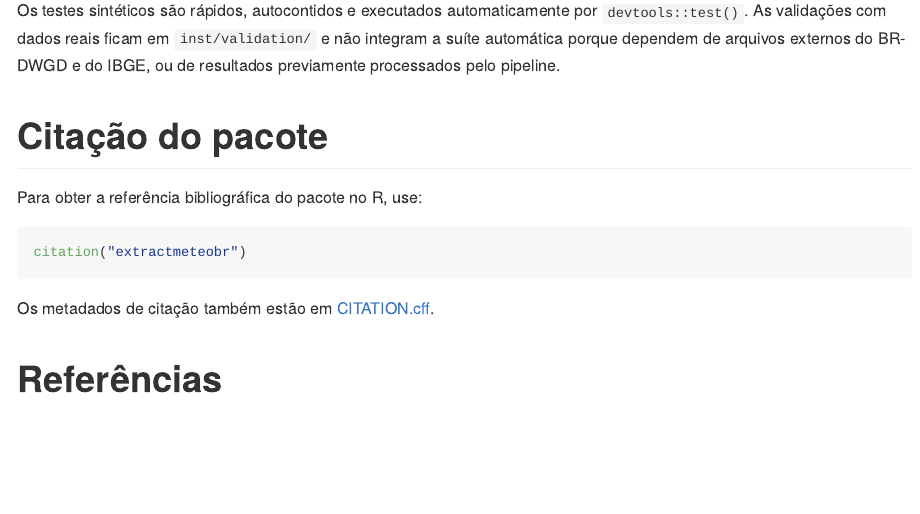
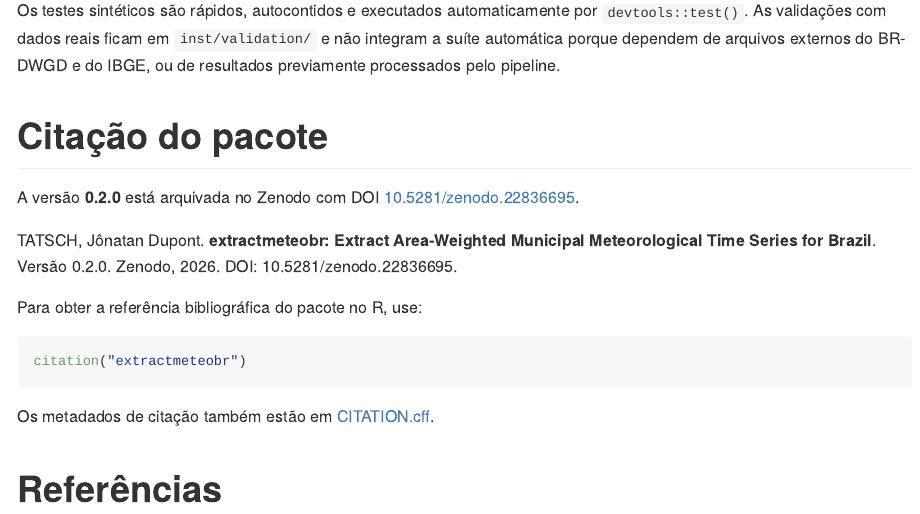
Before and after one commit to lhmet/extractmeteobr, an R Markdown document (README.Rmd): the page in a window 1100 px wide, from 12760 px down. The pictures show the output file README.md that the author committed with the source, drawn offline in the style of GitHub; badge pictures from the web are left out.

Commit message:
Add Zenodo DOI and R software citation

````diff
--- a/README.Rmd
+++ b/README.Rmd
@@ -671,6 +673,13 @@ processados pelo pipeline.
 
 # Citação do pacote
 
+A versão **0.2.0** está arquivada no Zenodo com DOI
+[10.5281/zenodo.22836695](https://doi.org/10.5281/zenodo.22836695).
+
+TATSCH, Jônatan Dupont. **extractmeteobr: Extract Area-Weighted Municipal
+Meteorological Time Series for Brazil**. Versão 0.2.0. Zenodo, 2026. DOI:
+10.5281/zenodo.22836695.
+
 Para obter a referência bibliográfica do pacote no R, use:
 
 ```r
````
Also changed, not shown: README.md, README.Rmd (2 more changed lines), 2 other files.
